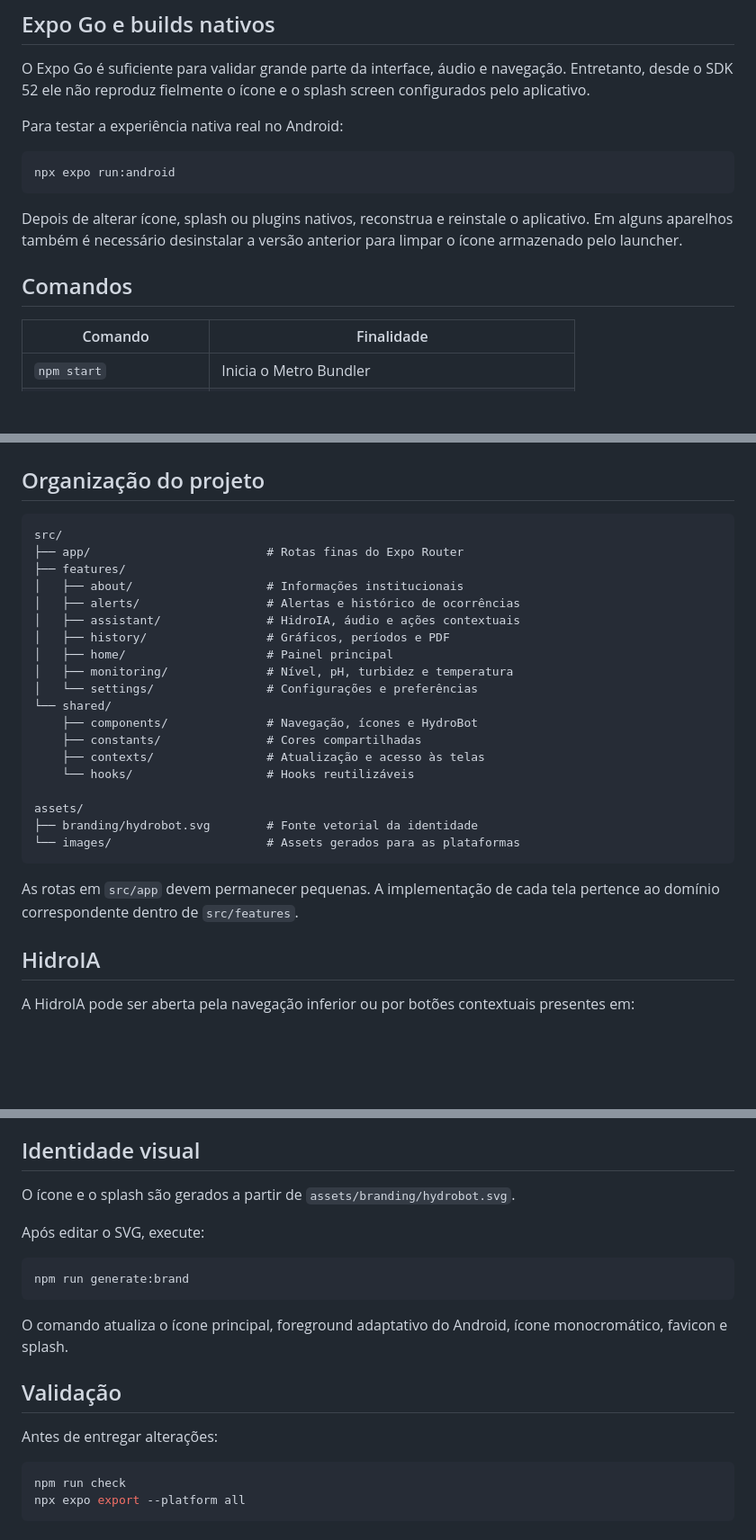
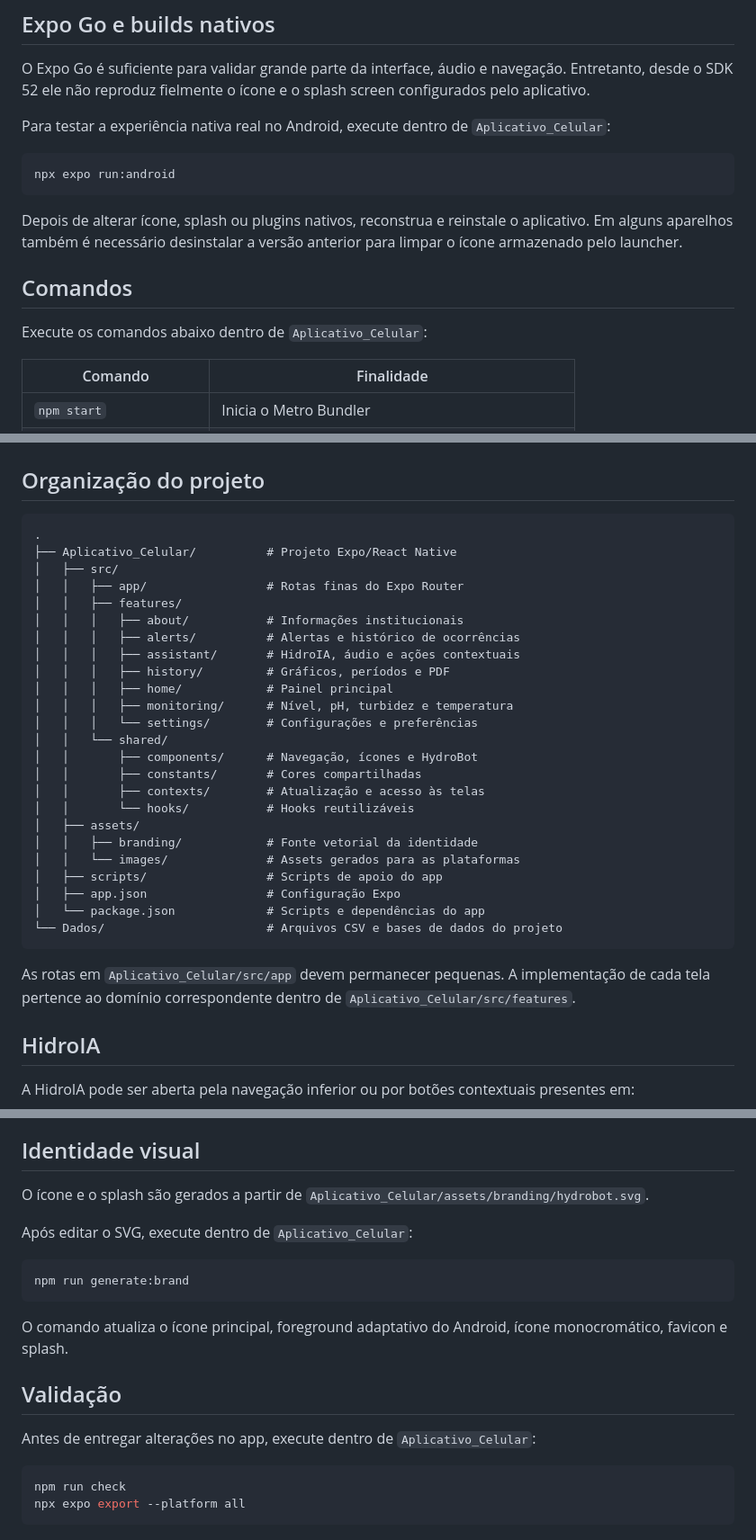
Before and after one commit to michaeldouglas/HidroAlerta, a Markdown page: README.md, 3 parts joined by grey strips. Shown at 90% size. Rendered like a GitHub page; blank space fills up the shorter version.

Commit message:
Ajuste do readme

````diff
--- a/README.md
+++ b/README.md
@@ -78,7 +81,7 @@ npm run start:clear
 
 O Expo Go é suficiente para validar grande parte da interface, áudio e navegação. Entretanto, desde o SDK 52 ele não reproduz fielmente o ícone e o splash screen configurados pelo aplicativo.
 
-Para testar a experiência nativa real no Android:
+Para testar a experiência nativa real no Android, execute dentro de `Aplicativo_Celular`:
 
 ```bash
 npx expo run:android
@@ -87,6 +90,8 @@ npx expo run:android
 Depois de alterar ícone, splash ou plugins nativos, reconstrua e reinstale o aplicativo. Em alguns aparelhos também é necessário desinstalar a versão anterior para limpar o ícone armazenado pelo launcher.
 
 ## Comandos
+
+Execute os comandos abaixo dentro de `Aplicativo_Celular`:
 
 | Comando                  | Finalidade                                        |
 | ------------------------ | ------------------------------------------------- |
@@ -103,28 +108,33 @@ Depois de alterar ícone, splash ou plugins nativos, reconstrua e reinstale o ap
 ## Organização do projeto
 
 ```text
-src/
-├── app/                         # Rotas finas do Expo Router
-├── features/
-│   ├── about/                   # Informações institucionais
-│   ├── alerts/                  # Alertas e histórico de ocorrências
-│   ├── assistant/               # HidroIA, áudio e ações contextuais
-│   ├── history/                 # Gráficos, períodos e PDF
-│   ├── home/                    # Painel principal
-│   ├── monitoring/              # Nível, pH, turbidez e temperatura
-│   └── settings/                # Configurações e preferências
-└── shared/
-    ├── components/              # Navegação, ícones e HydroBot
-    ├── constants/               # Cores compartilhadas
-    ├── contexts/                # Atualização e acesso às telas
-    └── hooks/                   # Hooks reutilizáveis
-
-assets/
-├── branding/hydrobot.svg        # Fonte vetorial da identidade
-└── images/                      # Assets gerados para as plataformas
+.
+├── Aplicativo_Celular/          # Projeto Expo/React Native
+│   ├── src/
+│   │   ├── app/                 # Rotas finas do Expo Router
+│   │   ├── features/
+│   │   │   ├── about/           # Informações institucionais
+│   │   │   ├── alerts/          # Alertas e histórico de ocorrências
+│   │   │   ├── assistant/       # HidroIA, áudio e ações contextuais
+│   │   │   ├── history/         # Gráficos, períodos e PDF
+│   │   │   ├── home/            # Painel principal
+│   │   │   ├── monitoring/      # Nível, pH, turbidez e temperatura
+│   │   │   └── settings/        # Configurações e preferências
+│   │   └── shared/
+│   │       ├── components/      # Navegação, ícones e HydroBot
+│   │       ├── constants/       # Cores compartilhadas
+│   │       ├── contexts/        # Atualização e acesso às telas
+│   │       └── hooks/           # Hooks reutilizáveis
+│   ├── assets/
+│   │   ├── branding/            # Fonte vetorial da identidade
+│   │   └── images/              # Assets gerados para as plataformas
+│   ├── scripts/                 # Scripts de apoio do app
+│   ├── app.json                 # Configuração Expo
+│   └── package.json             # Scripts e dependências do app
+└── Dados/                       # Arquivos CSV e bases de dados do projeto
 ```
 
-As rotas em `src/app` devem permanecer pequenas. A implementação de cada tela pertence ao domínio correspondente dentro de `src/features`.
+As rotas em `Aplicativo_Celular/src/app` devem permanecer pequenas. A implementação de cada tela pertence ao domínio correspondente dentro de `Aplicativo_Celular/src/features`.
 
 ## HidroIA
 
@@ -164,9 +174,9 @@ O módulo `expo-network` informa tipo de conexão, disponibilidade de internet e
 
 ## Identidade visual
 
-O ícone e o splash são gerados a partir de `assets/branding/hydrobot.svg`.
+O ícone e o splash são gerados a partir de `Aplicativo_Celular/assets/branding/hydrobot.svg`.
 
-Após editar o SVG, execute:
+Após editar o SVG, execute dentro de `Aplicativo_Celular`:
 
 ```bash
 npm run generate:brand
@@ -176,7 +186,7 @@ O comando atualiza o ícone principal, foreground adaptativo do Android, ícone
 
 ## Validação
 
-Antes de entregar alterações:
+Antes de entregar alterações no app, execute dentro de `Aplicativo_Celular`:
 
 ```bash
 npm run check
````
Also changed, not shown: other parts of README.md (+3 -0 lines).
